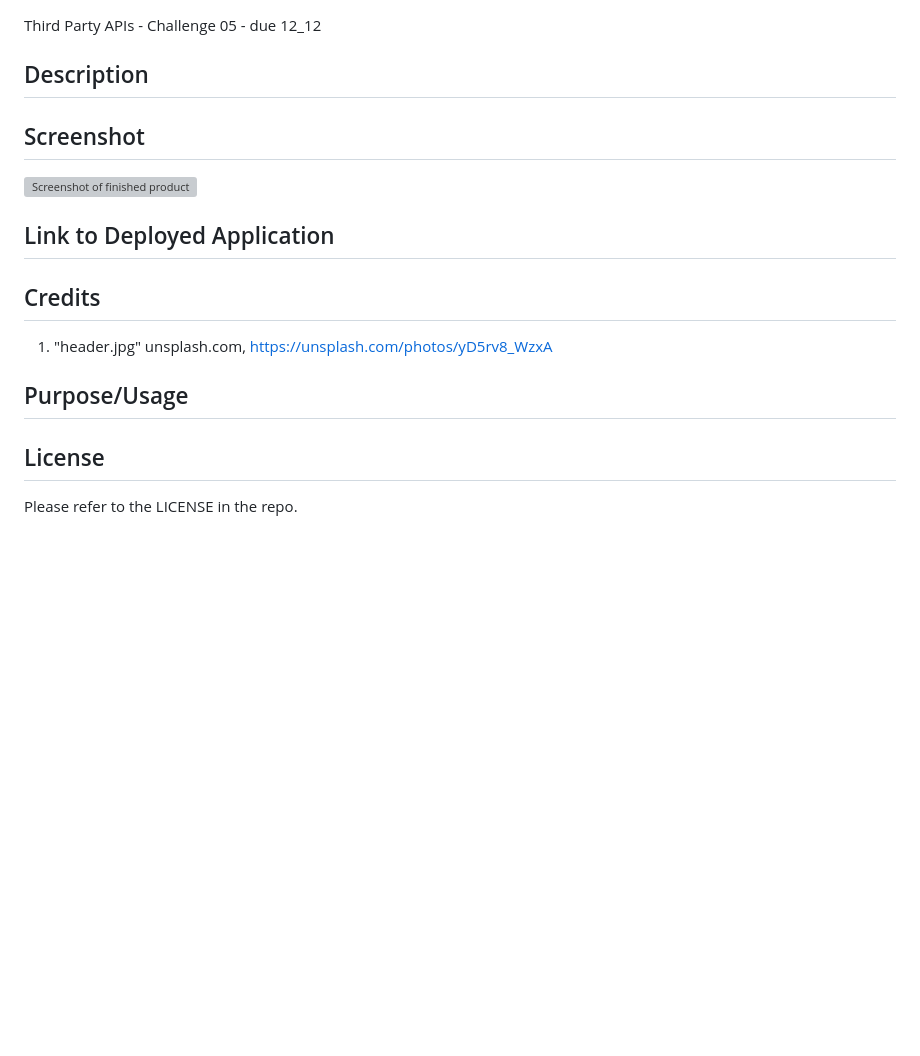
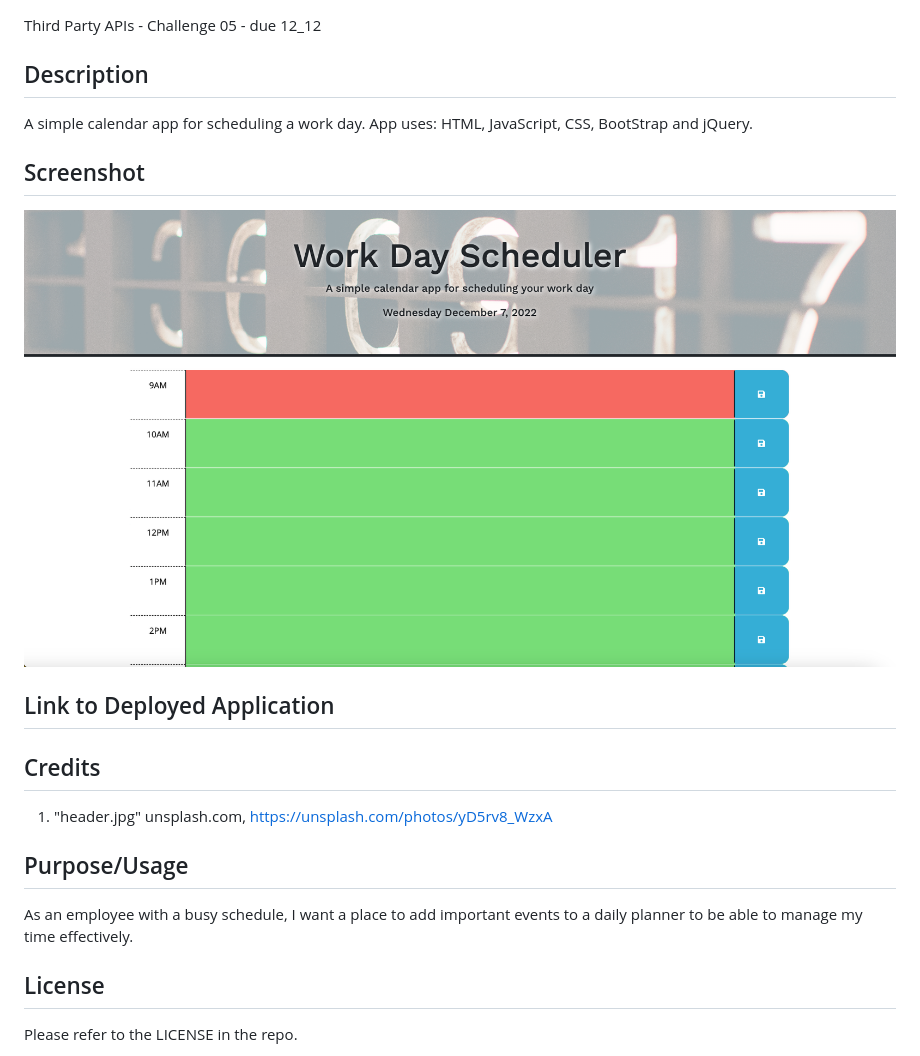
Before and after one commit to YankeeKnight/Work-Day-Scheduler, a Markdown page: README.md, the part around the change. GitHub-like rendering; pictures changed too: assets/images/Screenshot.png (added); blank space fills up the shorter version; grey boxes are pictures that could not be loaded.

Commit message:
working code, updated README

```diff
--- a/README.md
+++ b/README.md
@@ -2,10 +2,10 @@
 Third Party APIs - Challenge 05 - due 12_12
 
 ## Description
-
+A simple calendar app for scheduling a work day. App uses: HTML, JavaScript, CSS, BootStrap and jQuery.
 
 ## Screenshot
-![Screenshot of finished product]()
+![Screenshot of finished product](./assets/images/Screenshot.png)
 
 ## Link to Deployed Application
 
@@ -15,7 +15,7 @@ Third Party APIs - Challenge 05 - due 12_12
 1. "header.jpg" unsplash.com, https://unsplash.com/photos/yD5rv8_WzxA
 
 ## Purpose/Usage
-
+As an employee with a busy schedule, I want a place to add important events to a daily planner to be able to manage my time effectively.
 
 ## License
 
```
Also changed, not shown: 1 other file.
